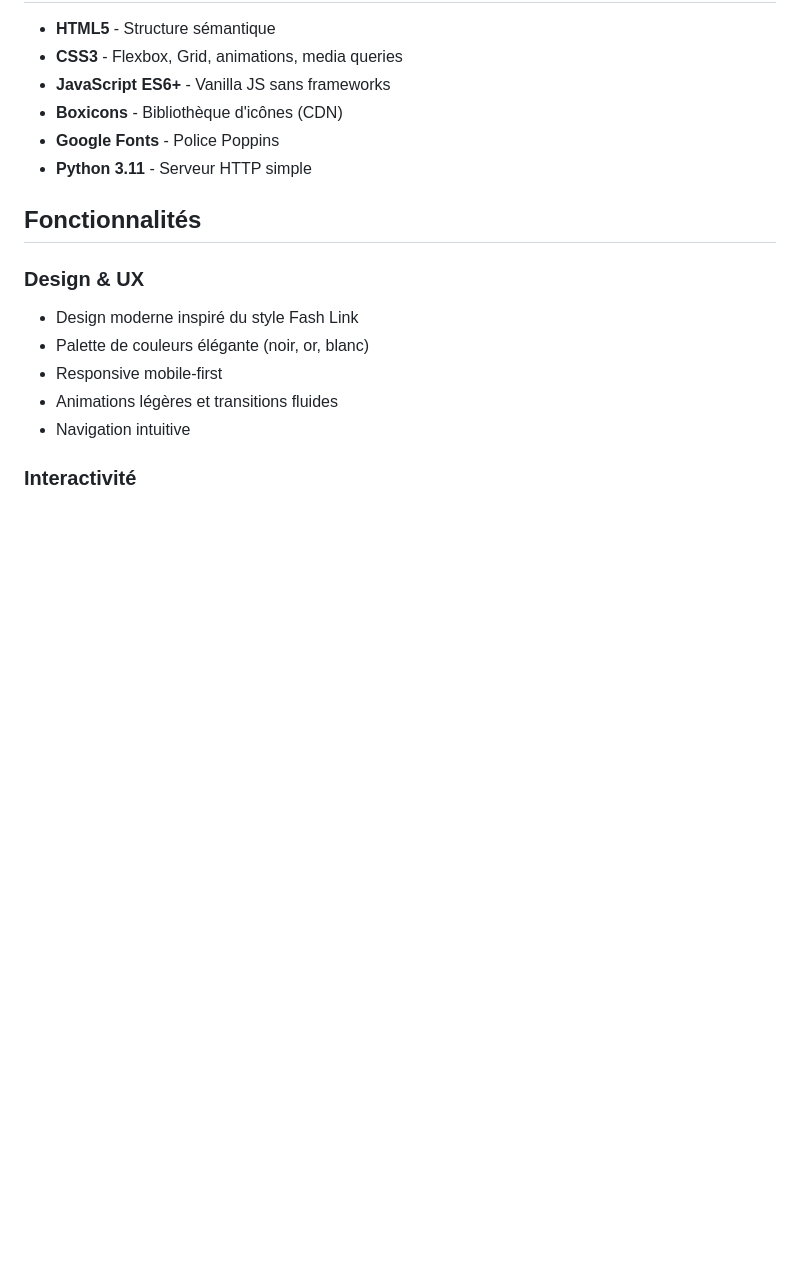
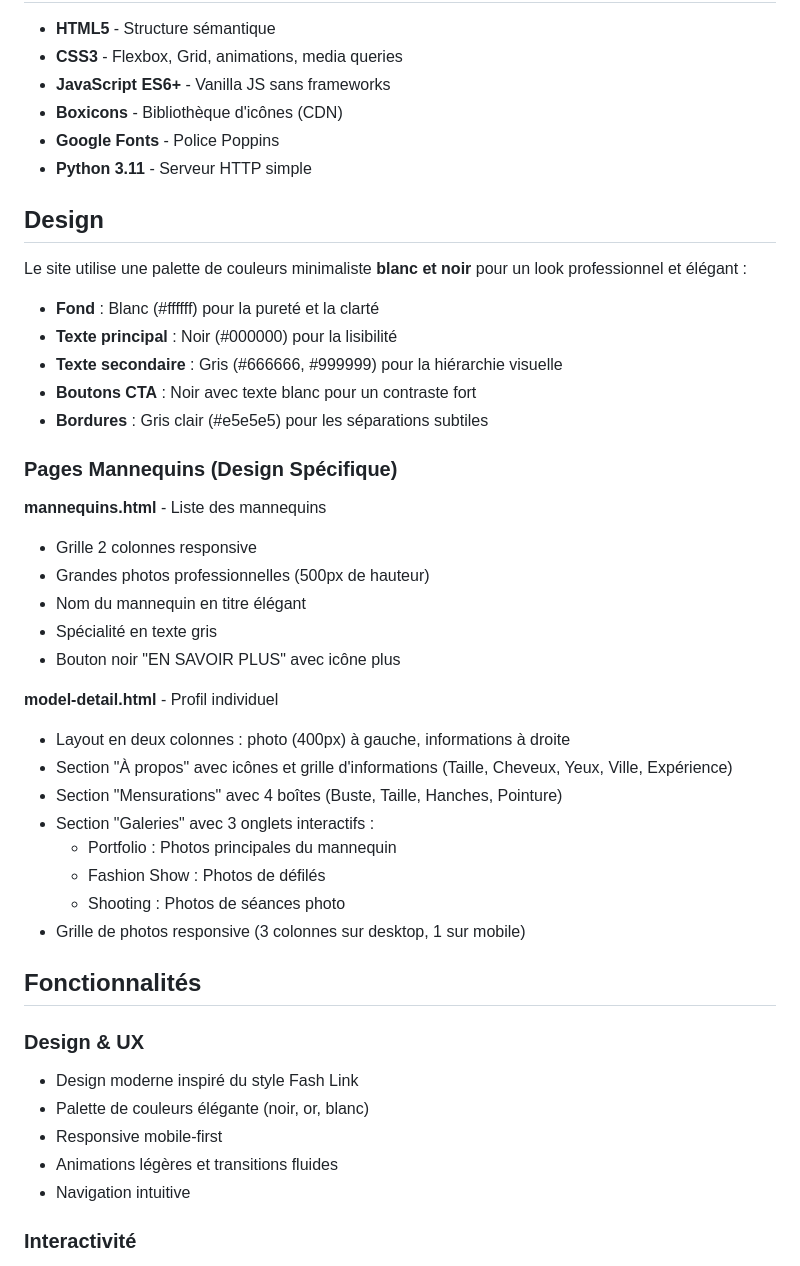
Before and after one commit to ange918/mam, a Markdown page: replit.md, the part around the change. Drawn GitHub-style; blank space fills up the shorter version.

Commit message:
Update project documentation with new design details
Add new sections to replit.md detailing the white and black color palette, and specific design elements for the mannequins and individual model profile pages.

Replit-Commit-Author: Agent
Replit-Commit-Session-Id: ae5a3c0e-ef85-401c-a733-9142f30dfe1c
Replit-Commit-Checkpoint-Type: full_checkpoint
Replit-Commit-Event-Id: b9cf855e-a9e9-4c08-a5ef-68dd8cd3c758
Replit-Commit-Screenshot-Url: https://storage.googleapis.com/screenshot-production-us-central1/16adfd89-d1e0-44ba-b5b1-c6585eb7221a/ae5a3c0e-ef85-401c-a733-9142f30dfe1c/qUeCWTV

```diff
--- a/replit.md
+++ b/replit.md
@@ -114,6 +114,34 @@ Site web complet développé en HTML, CSS et JavaScript vanilla pour MODELS ACAD
 - **Google Fonts** - Police Poppins
 - **Python 3.11** - Serveur HTTP simple
 
+## Design
+
+Le site utilise une palette de couleurs minimaliste **blanc et noir** pour un look professionnel et élégant :
+- **Fond** : Blanc (#ffffff) pour la pureté et la clarté
+- **Texte principal** : Noir (#000000) pour la lisibilité
+- **Texte secondaire** : Gris (#666666, #999999) pour la hiérarchie visuelle
+- **Boutons CTA** : Noir avec texte blanc pour un contraste fort
+- **Bordures** : Gris clair (#e5e5e5) pour les séparations subtiles
+
+### Pages Mannequins (Design Spécifique)
+
+**mannequins.html** - Liste des mannequins
+- Grille 2 colonnes responsive
+- Grandes photos professionnelles (500px de hauteur)
+- Nom du mannequin en titre élégant
+- Spécialité en texte gris
+- Bouton noir "EN SAVOIR PLUS" avec icône plus
+
+**model-detail.html** - Profil individuel
+- Layout en deux colonnes : photo (400px) à gauche, informations à droite
+- Section "À propos" avec icônes et grille d'informations (Taille, Cheveux, Yeux, Ville, Expérience)
+- Section "Mensurations" avec 4 boîtes (Buste, Taille, Hanches, Pointure)
+- Section "Galeries" avec 3 onglets interactifs :
+  - Portfolio : Photos principales du mannequin
+  - Fashion Show : Photos de défilés
+  - Shooting : Photos de séances photo
+- Grille de photos responsive (3 colonnes sur desktop, 1 sur mobile)
+
 ## Fonctionnalités
 
 ### Design & UX
```
